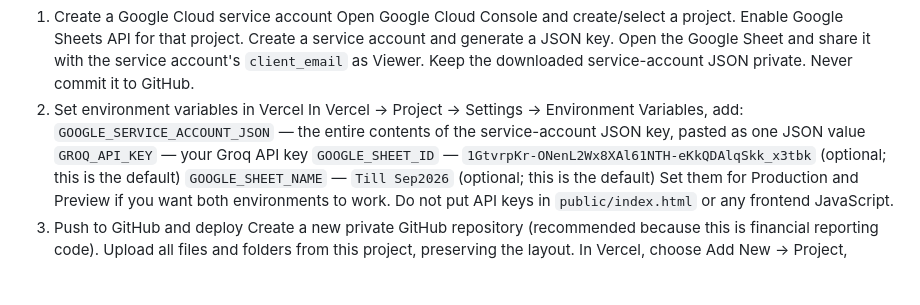
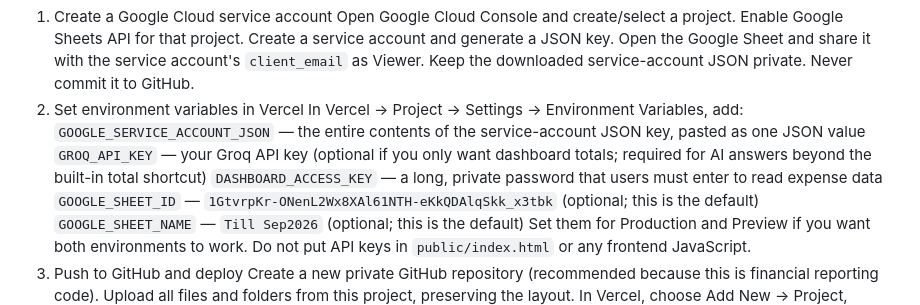
Before and after one commit to dme1306/cht-gpt, a Markdown page: README.md, the part around the change. GitHub-like rendering; blank space fills up the shorter version.

Commit message:
Document dashboard access-key environment variable

```diff
--- a/README.md
+++ b/README.md
@@ -15,7 +15,8 @@ Keep the downloaded service-account JSON private. Never commit it to GitHub.
 2. Set environment variables in Vercel
 In Vercel → Project → Settings → Environment Variables, add:
 `GOOGLE_SERVICE_ACCOUNT_JSON` — the entire contents of the service-account JSON key, pasted as one JSON value
-`GROQ_API_KEY` — your Groq API key
+`GROQ_API_KEY` — your Groq API key (optional if you only want dashboard totals; required for AI answers beyond the built-in total shortcut)
+`DASHBOARD_ACCESS_KEY` — a long, private password that users must enter to read expense data
 `GOOGLE_SHEET_ID` — `1GtvrpKr-ONenL2Wx8XAl61NTH-eKkQDAlqSkk_x3tbk` (optional; this is the default)
 `GOOGLE_SHEET_NAME` — `Till Sep2026` (optional; this is the default)
 Set them for Production and Preview if you want both environments to work. Do not put API keys in `public/index.html` or any frontend JavaScript.
```
